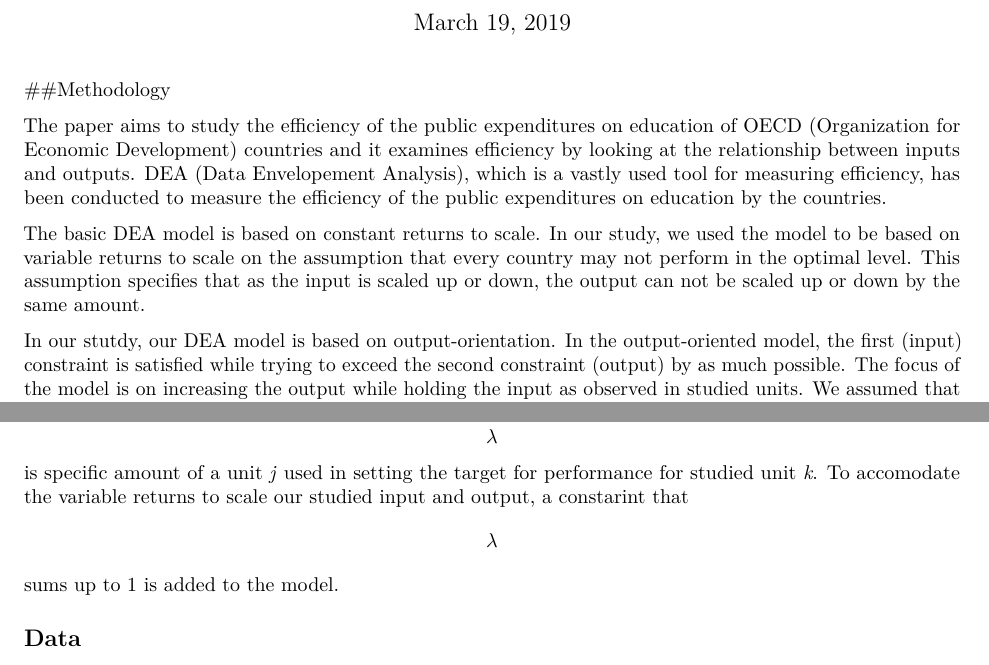
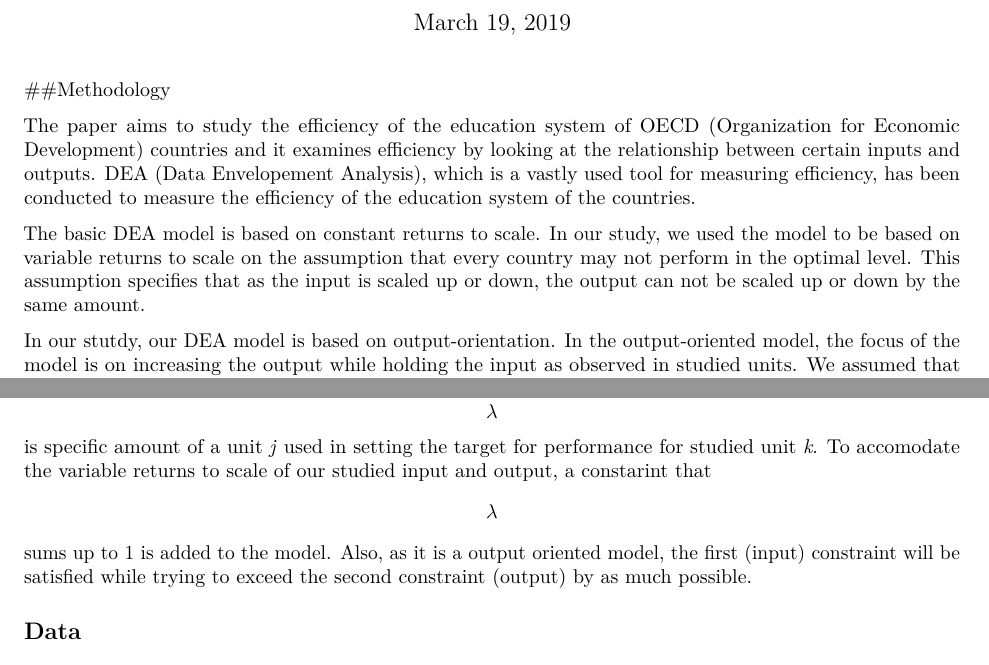
Before and after one commit to AndeyNunes/educationDEA, an R Markdown document (project final.Rmd): two parts of pages 1 and 2 of 5, joined at a grey line, cut so that both start at the same text. Rendered offline with R 4.5, knitr and Pandoc, then LaTeX, with nearby package versions; some code elsewhere in the file could not run offline.

Commit message:
methodolgy updated

```diff
--- a/project final.Rmd
+++ b/project final.Rmd
@@ -29,11 +29,11 @@ library(corrplot)
 
 ##Methodology
 
-The paper aims to study the efficiency of the public expenditures on education of OECD (Organization for Economic Development) countries and it examines efficiency by looking at the relationship between inputs and outputs. DEA (Data Envelopement Analysis), which is a vastly used tool for measuring efficiency, has been conducted to measure the efficiency of the public expenditures on education by the countries.
+The paper aims to study the efficiency of the education system of OECD (Organization for Economic Development) countries and it examines efficiency by looking at the relationship between certain inputs and outputs. DEA (Data Envelopement Analysis), which is a vastly used tool for measuring efficiency, has been conducted to measure the efficiency of the education system of the countries.
 
 The basic DEA model is based on constant returns to scale. In our study, we used the model to be based on variable returns to scale on the assumption that every country may not perform in the optimal level. This assumption specifies that as the input is scaled up or down, the output can not be scaled up or down by the same amount.
 
-In our stutdy, our DEA model is based on output-orientation. In the output-oriented model, the first (input) constraint is satisfied while trying to exceed the second constraint (output) by as much possible. The focus of the model is on increasing the output while holding the input as observed in studied units. We assumed that each country has a given fund for spending on education which is influened by various factors including the GDP,budget and political factors.
+In our stutdy, our DEA model is based on output-orientation. In the output-oriented model, the focus of the model is on increasing the output while holding the input as observed in studied units. We assumed that each country has a given fund for spending on education which is influened by various factors including the GDP,budget and political factors.
 
 In a DEA model, the efficiency of a DEcision making unit (DMU) is actually a relative efficiency which is determined by comparing the studied unit's abilty in producing output with a target. In our study, DMU is a country's education system. The objective here is to find the efficiency of this education system in making educational achievements using the resources invested in the system.
 
@@ -53,7 +53,7 @@ $$
   \end{split}
 $$
 
-Here, a country's education system is considered efficient if the efficeincy score  $$\phi$$ is 1. The country with score of 1 lies in the efficient frontier which is a linear combination of all the countries with efficiency scores of 1. The countries with scores less than 1 will be considered as relatively inefficient in comparison to the target specified by $$\lambda$$. The vector $$\lambda$$ is specific amount of a unit _j_ used in setting the target for performance for studied unit _k_. To accomodate the variable returns to scale our studied input and output, a constarint that $$\lambda$$ sums up to 1 is added to the model.
+Here, a country's education system is considered efficient if the efficeincy score  $$\phi$$ is 1. The country with score of 1 lies in the efficient frontier which is a linear combination of all the countries with efficiency scores of 1. The countries with scores less than 1 will be considered as relatively inefficient in comparison to the target specified by $$\lambda$$. The vector $$\lambda$$ is specific amount of a unit _j_ used in setting the target for performance for studied unit _k_. To accomodate the variable returns to scale of our studied input and output, a constarint that $$\lambda$$ sums up to 1 is added to the model. Also, as it is a output oriented model, the first (input) constraint will be satisfied while trying to exceed the second constraint (output) by as much possible.
 
 ## Data
 The discussed methodology has been used to perform three DEA model and analysis and thus have a better understanding of the efficiency of the education system of the countries.We considered 32 OECD countries eliminating those which does not have all the data points.
```
